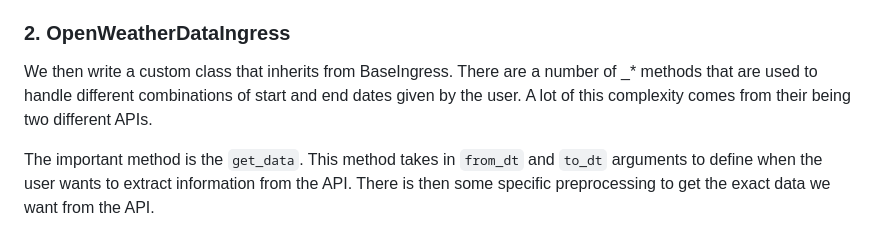
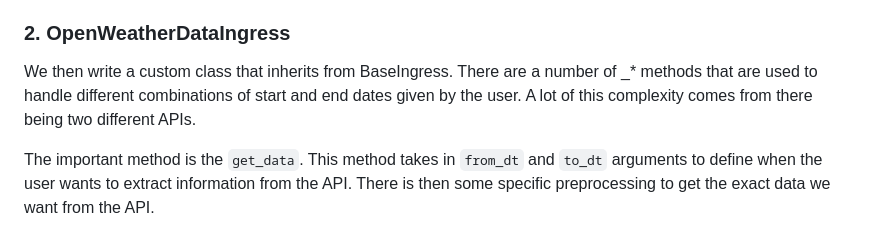
Before and after one commit to alan-turing-institute/DTBase, a Markdown page: dtbase/ingress/README.md, the part around the change. Drawn GitHub-style.

Commit message:
Update dtbase/ingress/README.md
grammer correction

Co-authored-by: Markus Hauru <markus@mhauru.org>

```diff
--- a/dtbase/ingress/README.md
+++ b/dtbase/ingress/README.md
@@ -83,7 +83,7 @@ These constants are dictionaries and define the sensor type and sensor payloads.
 
 ### 2. OpenWeatherDataIngress
 
-We then write a custom class that inherits from BaseIngress. There are a number of _* methods that are used to handle different combinations of start and end dates given by the user. A lot of this complexity comes from their being two different APIs.
+We then write a custom class that inherits from BaseIngress. There are a number of _* methods that are used to handle different combinations of start and end dates given by the user. A lot of this complexity comes from there being two different APIs.
 
 The important method is the `get_data`. This method takes in `from_dt` and `to_dt` arguments to define when the user wants to extract information from the API. There is then some specific preprocessing to get the exact data we want from the API.
 
```
